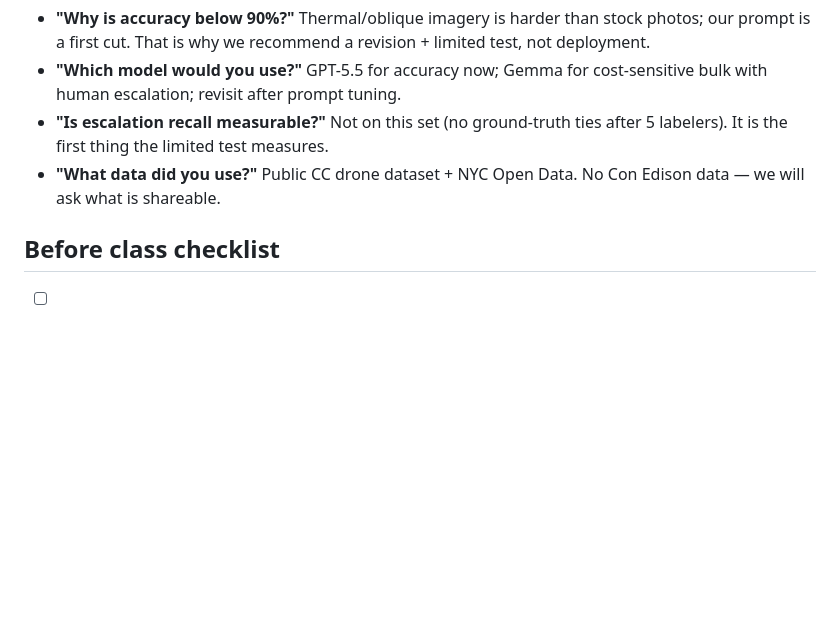
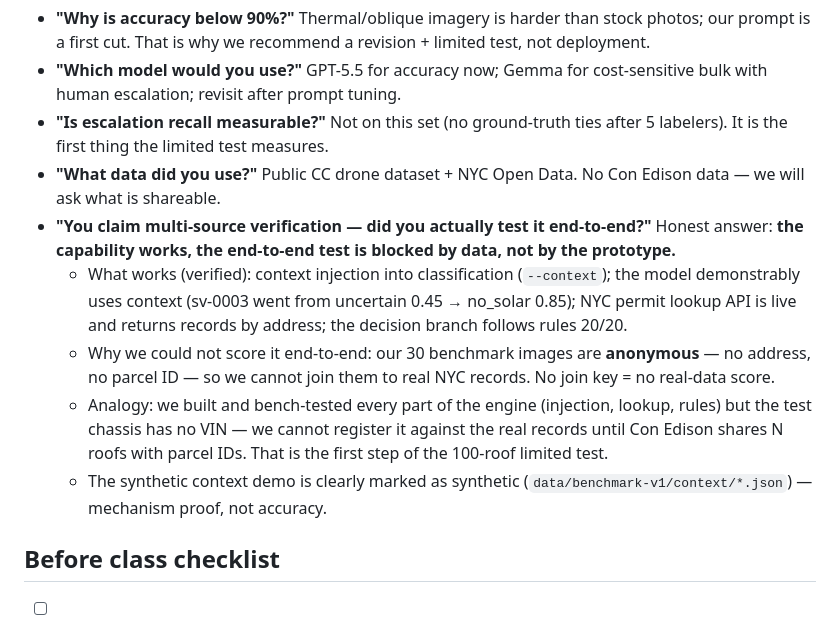
Before and after one commit to alan12-li/solarscan-verify-team-1, a Markdown page: presentation/NOTES.md, the part around the change. Rendered like a GitHub page; blank space fills up the shorter version.

Commit message:
Clarify capability-vs-test in Q&A: multi-source works, end-to-end blocked by anonymous images

```diff
--- a/presentation/NOTES.md
+++ b/presentation/NOTES.md
@@ -132,6 +132,22 @@ Likely questions and honest answers:
   ties after 5 labelers). It is the first thing the limited test measures.
 - **"What data did you use?"** Public CC drone dataset + NYC Open Data.
   No Con Edison data — we will ask what is shareable.
+- **"You claim multi-source verification — did you actually test it
+  end-to-end?"** Honest answer: **the capability works, the end-to-end
+  test is blocked by data, not by the prototype.**
+  - What works (verified): context injection into classification
+    (`--context`); the model demonstrably uses context (sv-0003 went from
+    uncertain 0.45 → no_solar 0.85); NYC permit lookup API is live and
+    returns records by address; the decision branch follows rules 20/20.
+  - Why we could not score it end-to-end: our 30 benchmark images are
+    **anonymous** — no address, no parcel ID — so we cannot join them to
+    real NYC records. No join key = no real-data score.
+  - Analogy: we built and bench-tested every part of the engine
+    (injection, lookup, rules) but the test chassis has no VIN — we cannot
+    register it against the real records until Con Edison shares N roofs
+    with parcel IDs. That is the first step of the 100-roof limited test.
+  - The synthetic context demo is clearly marked as synthetic
+    (`data/benchmark-v1/context/*.json`) — mechanism proof, not accuracy.
 
 ## Before class checklist
 
```
Also changed, not shown: docs/multisource-verification.md (+7 -4 lines).
